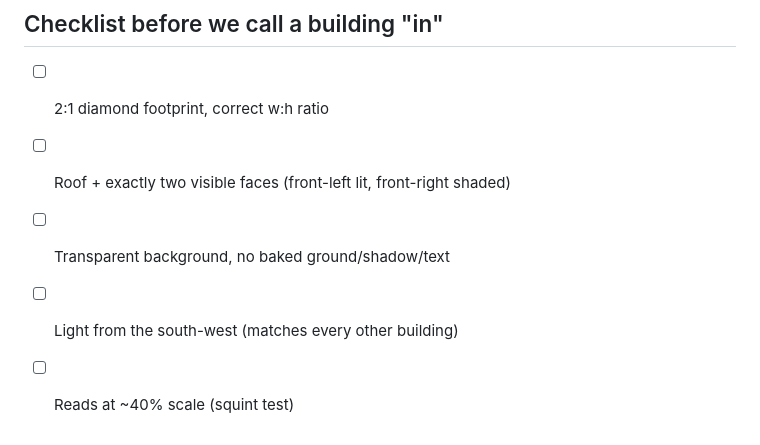
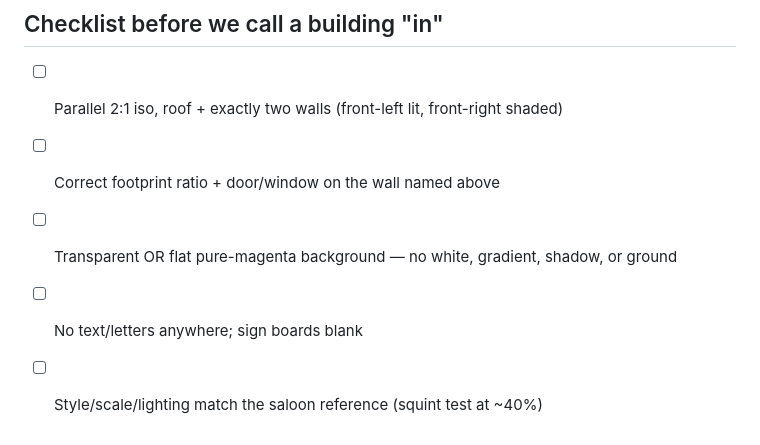
Before and after one commit to soldierboy31u-spec/Edge-Me-Please, a Markdown page: docs/ISO_BUILDING_SPEC.md, the part around one of its changes. GitHub-like rendering.

```diff
--- a/docs/ISO_BUILDING_SPEC.md
+++ b/docs/ISO_BUILDING_SPEC.md
@@ -78,8 +111,8 @@ Building-specific lines:
 
 ## Checklist before we call a building "in"
 
-- [ ] 2:1 diamond footprint, correct w:h ratio
-- [ ] Roof + exactly two visible faces (front-left lit, front-right shaded)
-- [ ] Transparent background, no baked ground/shadow/text
-- [ ] Light from the south-west (matches every other building)
-- [ ] Reads at ~40% scale (squint test)
+- [ ] Parallel 2:1 iso, roof + exactly two walls (front-left lit, front-right shaded)
+- [ ] Correct footprint ratio + door/window on the wall named above
+- [ ] Transparent OR flat pure-magenta background — no white, gradient, shadow, or ground
+- [ ] No text/letters anywhere; sign boards blank
+- [ ] Style/scale/lighting match the saloon reference (squint test at ~40%)
```
Also changed, not shown: other parts of docs/ISO_BUILDING_SPEC.md (+50 -17 lines).
